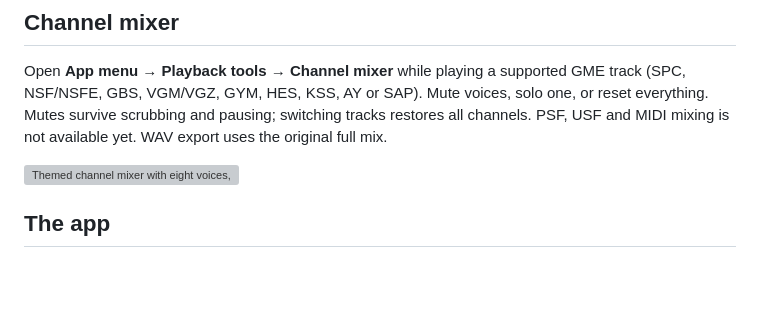
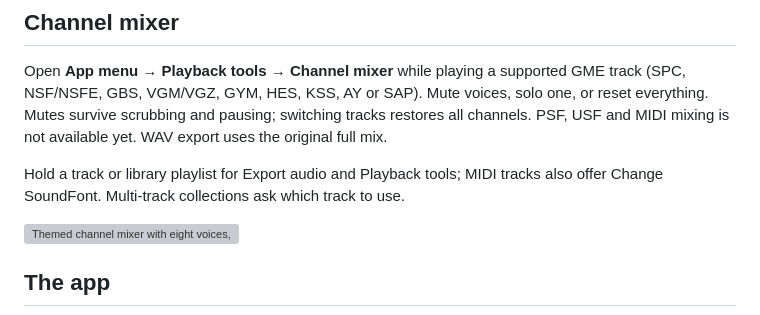
Before and after one commit to BaconBaps/androidsnesaudio, a Markdown page: README.md, the part around the change. Rendered like a GitHub page; blank space fills up the shorter version; grey boxes are pictures that could not be loaded.

Commit message:
Add contextual export, playback tools and MIDI SoundFont actions

```diff
--- a/README.md
+++ b/README.md
@@ -47,6 +47,9 @@ GME track (SPC, NSF/NSFE, GBS, VGM/VGZ, GYM, HES, KSS, AY or SAP). Mute voices,
 solo one, or reset everything. Mutes survive scrubbing and pausing; switching
 tracks restores all channels. PSF, USF and MIDI mixing is not available yet.
 WAV export uses the original full mix.
+
+Hold a track or library playlist for Export audio and Playback tools; MIDI tracks
+also offer Change SoundFont. Multi-track collections ask which track to use.
 
 <img src="docs/screenshots/channel-mixer.png" width="300" alt="Themed channel mixer with eight voices, mute, solo and reset controls" />
 
```
Also changed, not shown: docs/APP_GUIDE.md (+16 -0 lines), docs/VALIDATION.md (+12 -0 lines), docs/screenshots/library-actions.png, docs/screenshots/selected-track-tools.png (added), docs/screenshots/track-actions.png (added), 5 other files.
